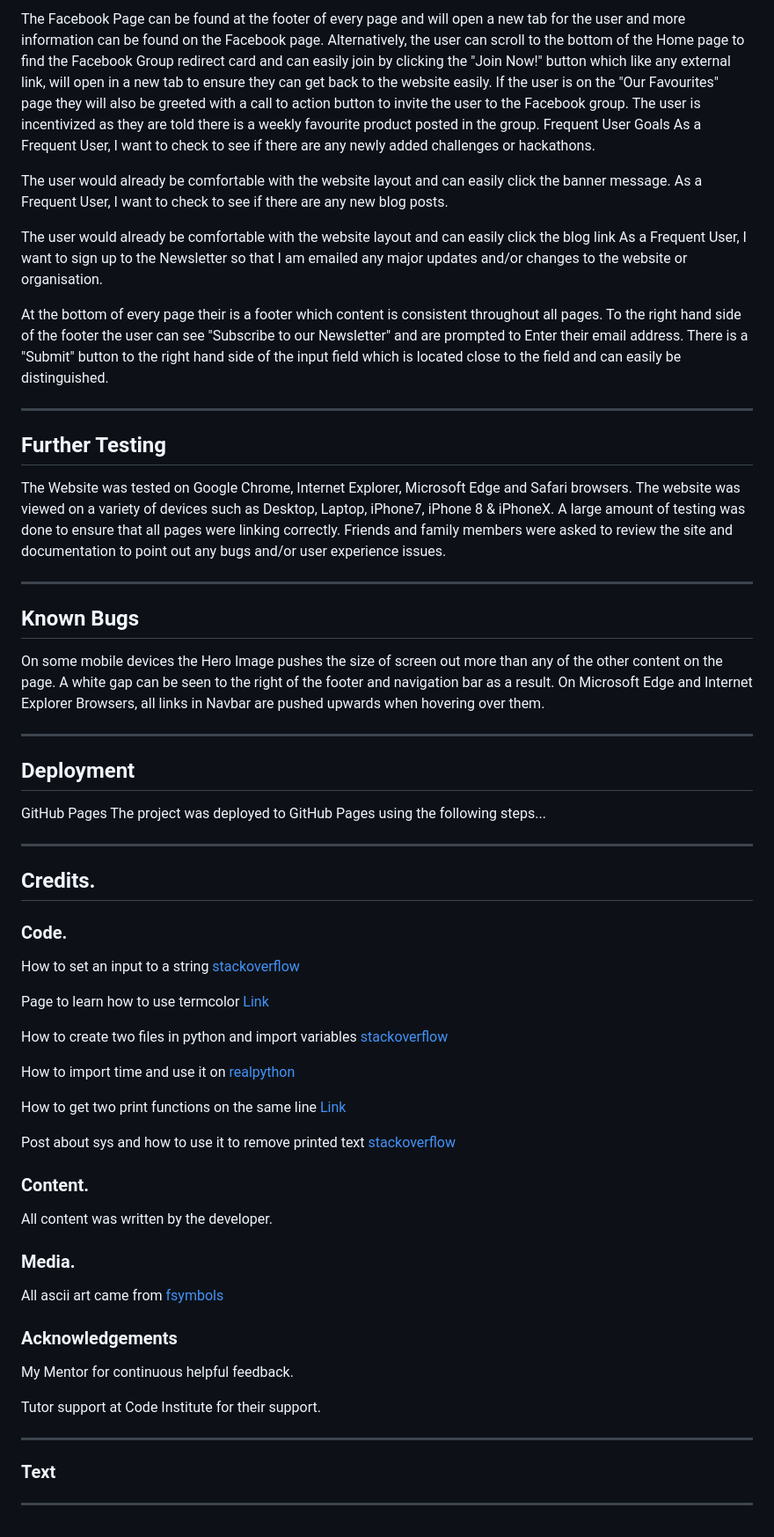
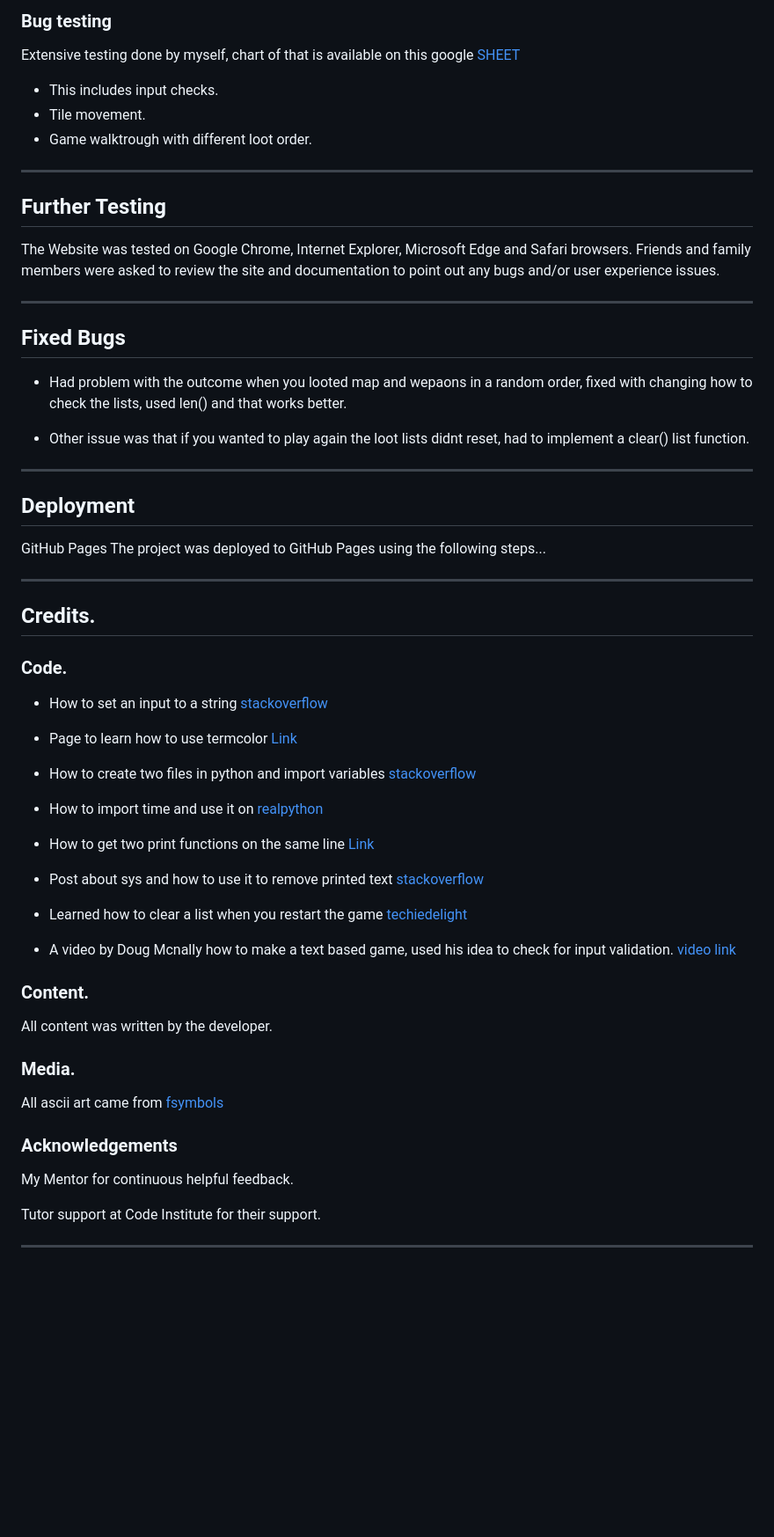
Before and after one commit to andreas-ka/bigfoot-rage, a Markdown page: README.md, the part around one of its changes. Shown at 88% size. Rendered like a GitHub page; blank space fills up the shorter version.

Commit message:
Extensive bug testing done and documented in google sheet

```diff
--- a/README.md
+++ b/README.md
@@ -125,33 +84,20 @@ As a Returning Visitor, I want to find the Facebook Group link so that I can joi
-The Facebook Page can be found at the footer of every page and will open a new tab for the user and more information can be found on the Facebook page.
-Alternatively, the user can scroll to the bottom of the Home page to find the Facebook Group redirect card and can easily join by clicking the "Join Now!" button which like any external link, will open in a new tab to ensure they can get back to the website easily.
-If the user is on the "Our Favourites" page they will also be greeted with a call to action button to invite the user to the Facebook group. The user is incentivized as they are told there is a weekly favourite product posted in the group.
-Frequent User Goals
-As a Frequent User, I want to check to see if there are any newly added challenges or hackathons.
-
-The user would already be comfortable with the website layout and can easily click the banner message.
-As a Frequent User, I want to check to see if there are any new blog posts.
-
-The user would already be comfortable with the website layout and can easily click the blog link
-As a Frequent User, I want to sign up to the Newsletter so that I am emailed any major updates and/or changes to the website or organisation.
-
-At the bottom of every page their is a footer which content is consistent throughout all pages.
-To the right hand side of the footer the user can see "Subscribe to our Newsletter" and are prompted to Enter their email address.
-There is a "Submit" button to the right hand side of the input field which is located close to the field and can easily be distinguished.
-
+### Bug testing
+Extensive testing done by myself, chart of that is available on this google [SHEET](https://docs.google.com/spreadsheets/d/1N055Napmr7ulxI-0MoJhgC5cHyd6CvADoCtSoBDsyEQ/edit?usp=sharing)
+- This includes input checks.
+- Tile movement.
+- Game walktrough with different loot order.
 _____________________________________________________________________________
 
 ## Further Testing
 The Website was tested on Google Chrome, Internet Explorer, Microsoft Edge and Safari browsers.
-The website was viewed on a variety of devices such as Desktop, Laptop, iPhone7, iPhone 8 & iPhoneX.
-A large amount of testing was done to ensure that all pages were linking correctly.
 Friends and family members were asked to review the site and documentation to point out any bugs and/or user experience issues.
 
 _____________________________________________________________________________
 
-## Known Bugs
-On some mobile devices the Hero Image pushes the size of screen out more than any of the other content on the page.
-A white gap can be seen to the right of the footer and navigation bar as a result.
-On Microsoft Edge and Internet Explorer Browsers, all links in Navbar are pushed upwards when hovering over them.
+## Fixed Bugs
+- Had problem with the outcome when you looted map and wepaons in a random order, fixed with changing how to check the lists, used len() and that works better.
+
+- Other issue was that if you wanted to play again the loot lists didnt reset, had to implement a clear() list function.
 
 _____________________________________________________________________________
 
@@ -165,17 +111,21 @@ _____________________________________________________________________________
 
 ### Code.
 
-How to set an input to a string [stackoverflow](https://stackoverflow.com/questions/53173087/input-in-python-to-be-only-in-string)
+- How to set an input to a string [stackoverflow](https://stackoverflow.com/questions/53173087/input-in-python-to-be-only-in-string)
 
-Page to learn how to use termcolor [Link](https://replit.com/talk/learn/How-to-Use-Termcolor-In-Python/24684)
+- Page to learn how to use termcolor [Link](https://replit.com/talk/learn/How-to-Use-Termcolor-In-Python/24684)
 
-How to create two files in python and import variables [stackoverflow](https://stackoverflow.com/questions/17255737/importing-variables-from-another-file)
+- How to create two files in python and import variables [stackoverflow](https://stackoverflow.com/questions/17255737/importing-variables-from-another-file)
 
-How to import time and use it on [realpython](https://realpython.com/python-sleep/#:~:text=Adding%20a%20Python%20sleep()%20Call%20With%20time.sleep(),-Python%20has%20built&text=The%20time%20module%20has%20a,however%20many%20seconds%20you%20specify.&text=If%20you%20run%20this%20code,new%20statement%20in%20the%20REPL)
+- How to import time and use it on [realpython](https://realpython.com/python-sleep/#:~:text=Adding%20a%20Python%20sleep()%20Call%20With%20time.sleep(),-Python%20has%20built&text=The%20time%20module%20has%20a,however%20many%20seconds%20you%20specify.&text=If%20you%20run%20this%20code,new%20statement%20in%20the%20REPL)
 
-How to get two print functions on the same line [Link](https://www.pylenin.com/blogs/python-print/#:~:text=To%20print%20multiple%20expressions%20to,same%20line%20in%20Python%203.&text=With%20Python%203%2C%20you%20do,print%20on%20the%20same%20line)
+- How to get two print functions on the same line [Link](https://www.pylenin.com/blogs/python-print/#:~:text=To%20print%20multiple%20expressions%20to,same%20line%20in%20Python%203.&text=With%20Python%203%2C%20you%20do,print%20on%20the%20same%20line)
 
-Post about sys and how to use it to remove printed text [stackoverflow](https://stackoverflow.com/questions/53173087/input-in-python-to-be-only-in-string)
+- Post about sys and how to use it to remove printed text [stackoverflow](https://stackoverflow.com/questions/53173087/input-in-python-to-be-only-in-string)
+
+- Learned how to clear a list when you restart the game [techiedelight](https://www.techiedelight.com/remove-all-items-from-list-python/)
+
+- A video by Doug Mcnally how to make a text based game, used his idea to check for input validation. [video link](https://www.youtube.com/watch?v=miuHrP2O7Jw&ab_channel=DougMcNally)
 
 
 ### Content.
@@ -190,7 +140,3 @@ My Mentor for continuous helpful feedback.
 Tutor support at Code Institute for their support.
 
 _____________________________________________________________________________
-
-### Text
-
-_____________________________________________________________________________
```
Also changed, not shown: other parts of README.md (+6 -47 lines).
